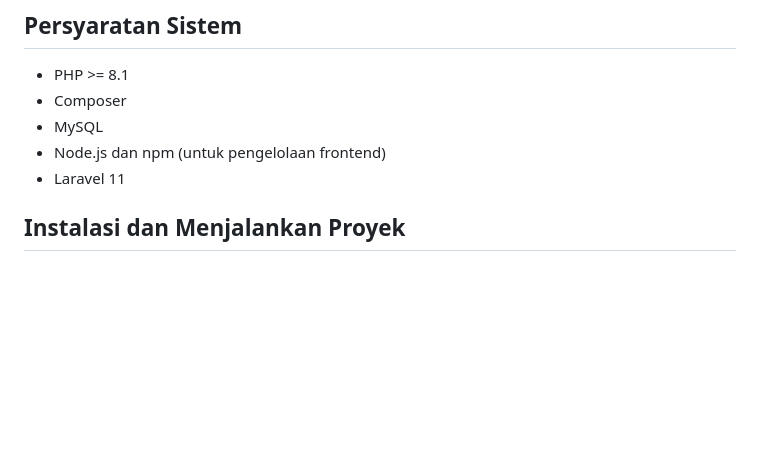
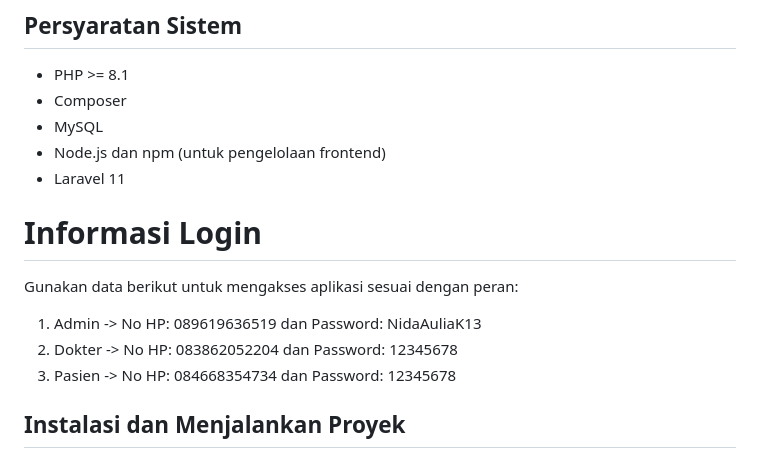
Before and after one commit to niddaaukar/poli, a Markdown page: README.md, the part around the change. Rendered like a GitHub page; blank space fills up the shorter version.

```diff
--- a/README.md
+++ b/README.md
@@ -31,6 +31,14 @@ Website Temu Janji Poli Udinus adalah aplikasi berbasis web yang memungkinkan pe
 - MySQL
 - Node.js dan npm (untuk pengelolaan frontend)
 - Laravel 11
+
+# Informasi Login
+
+Gunakan data berikut untuk mengakses aplikasi sesuai dengan peran:
+
+1. Admin -> No HP: 089619636519 dan Password: NidaAuliaK13
+2. Dokter -> No HP: 083862052204 dan Password: 12345678
+3. Pasien -> No HP: 084668354734 dan Password: 12345678
 
 ## Instalasi dan Menjalankan Proyek
 1. Clone Repository : https://github.com/niddaaukar/poli.git
```
